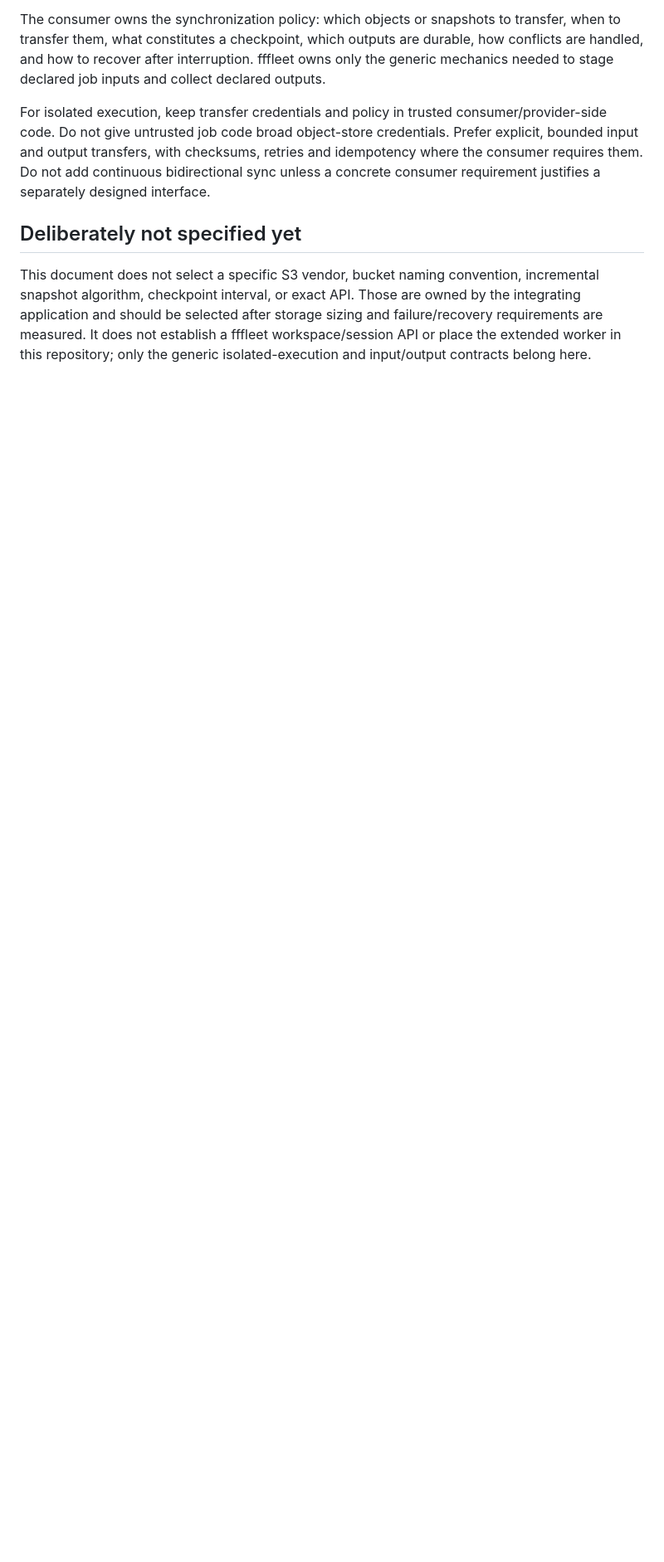
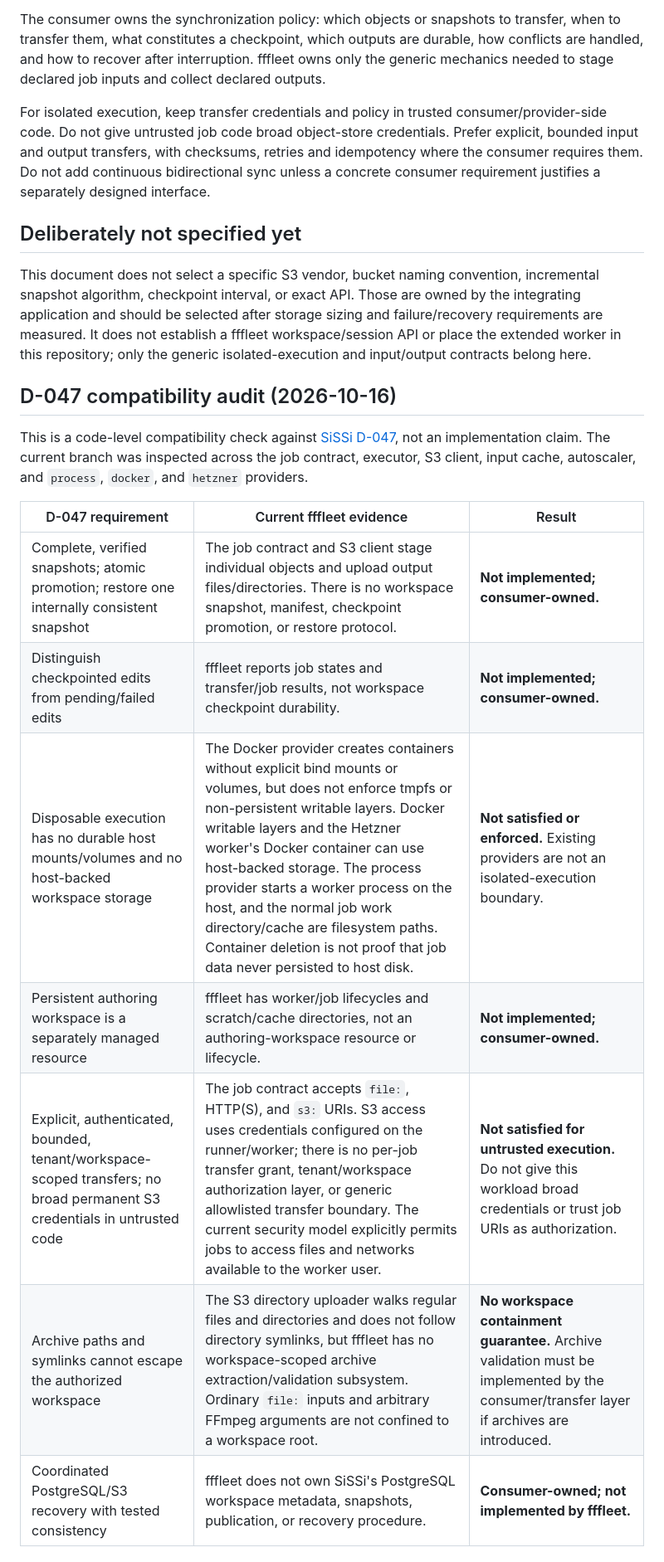
Before and after one commit to jsilvanus/fffleet, a Markdown page: docs/isolated-development-workspaces.md, the part around one of its changes. Shown at 83% size. Drawn GitHub-style; blank space fills up the shorter version.

Commit message:
docs: record D-047 compatibility audit findings

```diff
--- a/docs/isolated-development-workspaces.md
+++ b/docs/isolated-development-workspaces.md
@@ -65,3 +65,18 @@ For isolated execution, keep transfer credentials and policy in trusted consumer
 ## Deliberately not specified yet
 
 This document does not select a specific S3 vendor, bucket naming convention, incremental snapshot algorithm, checkpoint interval, or exact API. Those are owned by the integrating application and should be selected after storage sizing and failure/recovery requirements are measured. It does not establish a fffleet workspace/session API or place the extended worker in this repository; only the generic isolated-execution and input/output contracts belong here.
+
+## D-047 compatibility audit (2026-10-16)
+
+This is a code-level compatibility check against [SiSSi D-047](https://github.com/jsilvanus/simple-smart-signage/blob/main/docs/decisions/D-047-durable-workspaces-and-s3-artifacts.md), not an implementation claim. The current branch was inspected across the job contract, executor, S3 client, input cache, autoscaler, and `process`, `docker`, and `hetzner` providers.
+
+| D-047 requirement | Current fffleet evidence | Result |
+|---|---|---|
+| Complete, verified snapshots; atomic promotion; restore one internally consistent snapshot | The job contract and S3 client stage individual objects and upload output files/directories. There is no workspace snapshot, manifest, checkpoint promotion, or restore protocol. | **Not implemented; consumer-owned.** |
+| Distinguish checkpointed edits from pending/failed edits | fffleet reports job states and transfer/job results, not workspace checkpoint durability. | **Not implemented; consumer-owned.** |
+| Disposable execution has no durable host mounts/volumes and no host-backed workspace storage | The Docker provider creates containers without explicit bind mounts or volumes, but does not enforce tmpfs or non-persistent writable layers. Docker writable layers and the Hetzner worker's Docker container can use host-backed storage. The process provider starts a worker process on the host, and the normal job work directory/cache are filesystem paths. Container deletion is not proof that job data never persisted to host disk. | **Not satisfied or enforced.** Existing providers are not an isolated-execution boundary. |
+| Persistent authoring workspace is a separately managed resource | fffleet has worker/job lifecycles and scratch/cache directories, not an authoring-workspace resource or lifecycle. | **Not implemented; consumer-owned.** |
+| Explicit, authenticated, bounded, tenant/workspace-scoped transfers; no broad permanent S3 credentials in untrusted code | The job contract accepts `file:`, HTTP(S), and `s3:` URIs. S3 access uses credentials configured on the runner/worker; there is no per-job transfer grant, tenant/workspace authorization layer, or generic allowlisted transfer boundary. The current security model explicitly permits jobs to access files and networks available to the worker user. | **Not satisfied for untrusted execution.** Do not give this workload broad credentials or trust job URIs as authorization. |
+| Archive paths and symlinks cannot escape the authorized workspace | The S3 directory uploader walks regular files and directories and does not follow directory symlinks, but fffleet has no workspace-scoped archive extraction/validation subsystem. Ordinary `file:` inputs and arbitrary FFmpeg arguments are not confined to a workspace root. | **No workspace containment guarantee.** Archive validation must be implemented by the consumer/transfer layer if archives are introduced. |
+| Coordinated PostgreSQL/S3 recovery with tested consistency | fffleet does not own SiSSi's PostgreSQL workspace metadata, snapshots, publication, or recovery procedure. | **Consumer-owned; not implemented by fffleet.** |
+
```
Also changed, not shown: other parts of docs/isolated-development-workspaces.md (+9 -0 lines).
